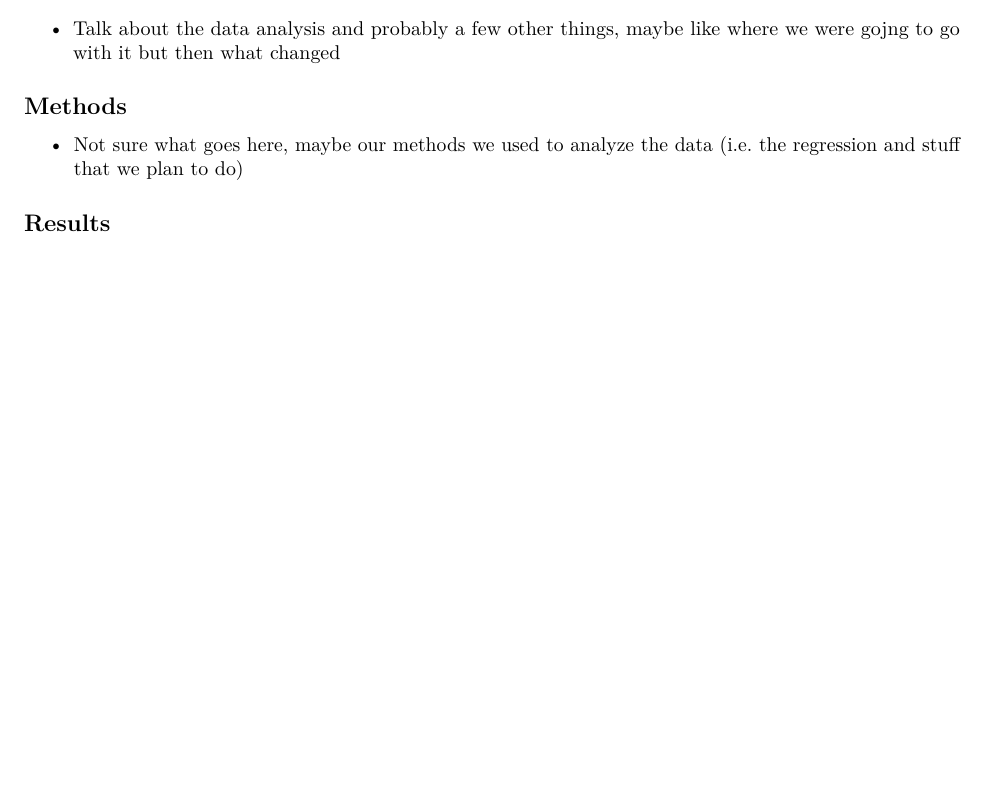
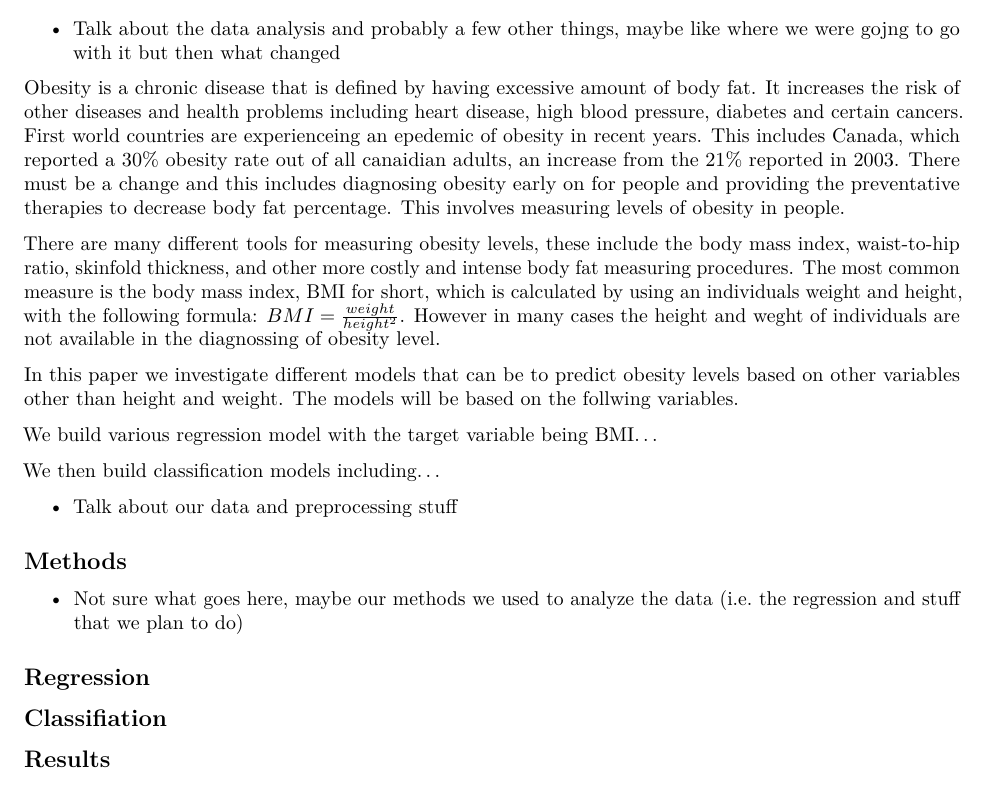
Before and after one commit to LucasBerzuk/DATA2010Project, an R Markdown document (DATA2010_ProjectFinal.Rmd): part of the page, cut so that both start at the same text, the shorter picture padded with empty space. Rendered offline with R 4.5, knitr and Pandoc, then LaTeX, with nearby package versions.

Commit message:
added stuff to intro

```diff
--- a/DATA2010_ProjectFinal.Rmd
+++ b/DATA2010_ProjectFinal.Rmd
@@ -19,8 +19,29 @@ April 5, 2024
 ## Introduction
 - Talk about the data analysis and probably a few other things, maybe like where we were gojng to go with it but then what changed
 
+Obesity is a chronic disease that is defined by having excessive amount of body fat. It increases the risk of other diseases and health problems including heart disease, high blood pressure, diabetes and certain cancers. First world countries are experienceing an epedemic of obesity in recent years. This includes Canada, which reported a 30% obesity rate out of all canaidian adults, an increase from the 21% reported in 2003. There must be a change and this includes diagnosing obesity early on for people and providing the preventative therapies to decrease body fat percentage. This involves measuring levels of obesity in people.
+
+There are many different tools for measuring obesity levels, these include the body mass index, waist-to-hip ratio, skinfold thickness, and other more costly and intense body fat measuring procedures. The most common measure is the body mass index, BMI for short, which is calculated by using an individuals weight and height, with the following formula: $BMI = \frac{weight}{height^2}$. However in many cases the height and weght of individuals are not available in the diagnossing of obesity level.
+
+In this paper we investigate different models that can be to predict obesity levels based on other variables other than height and weight. The models will be based on the follwing variables.
+
+We build various regression model with the target variable being BMI...
+
+We then build classification models including...
+
+
+- Talk about our data and preprocessing stuff
+
+
 ## Methods
 - Not sure what goes here, maybe our methods we used to analyze the data (i.e. the regression and stuff that we plan to do)
+
+## Regression
+
+
+## Classifiation
+
+
 
 ## Results
 - Just the results from all of the shit we do to the data
```
